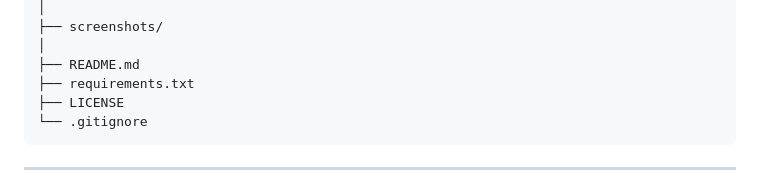
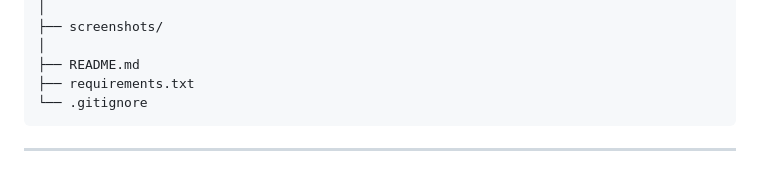
Before and after one commit to godson-g/TextTranslationPOC, a Markdown page: README.md, the part around the change. Rendered like a GitHub page.

````diff
--- a/README.md
+++ b/README.md
@@ -54,7 +54,6 @@ TextTranslationPOC/
 │
 ├── README.md
 ├── requirements.txt
-├── LICENSE
 └── .gitignore
 ```
 
````
